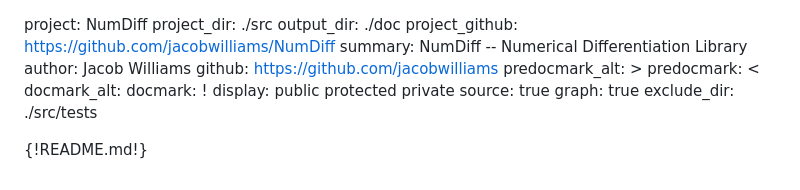
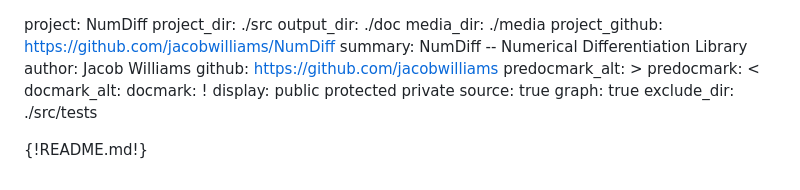
Before and after one commit to jacobwilliams/NumDiff, a Markdown page: numdiff.md, the part around the change. Rendered like a GitHub page.

```diff
--- a/numdiff.md
+++ b/numdiff.md
@@ -1,6 +1,7 @@
 project: NumDiff
 project_dir: ./src
 output_dir: ./doc
+media_dir: ./media
 project_github: https://github.com/jacobwilliams/NumDiff
 summary: NumDiff -- Numerical Differentiation Library
 author: Jacob Williams
```
Also changed, not shown: README.md (+20 -3 lines), media/logo.png (added), 7 other files.
